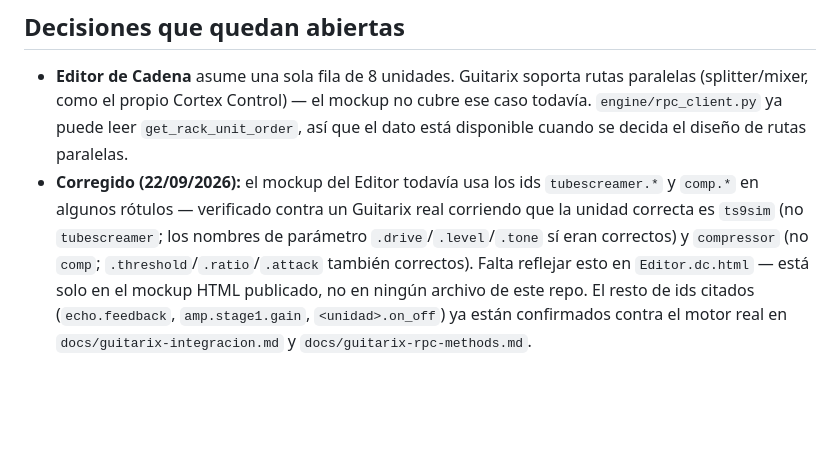
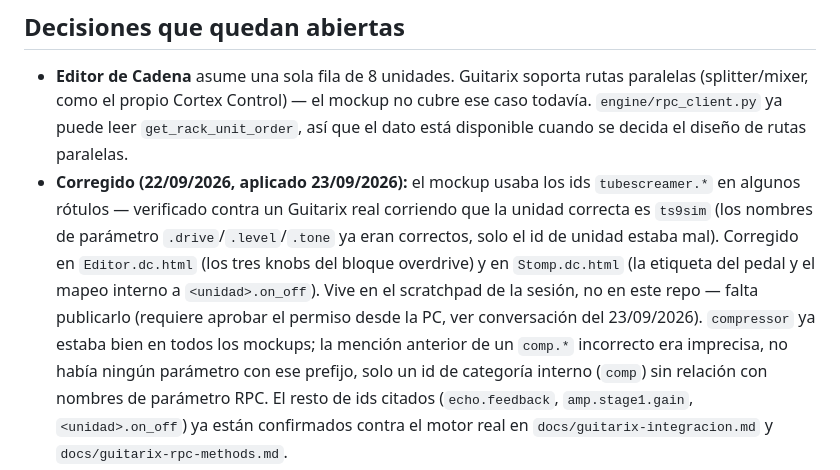
Before and after one commit to leoegimenez-ops/OSPedal, a Markdown page: docs/mockups.md, the part around the change. Drawn GitHub-style; blank space fills up the shorter version.

Commit message:
Aplicar la correccion de tubescreamer->ts9sim en los mockups del scratchpad
Editor.dc.html (los tres knobs del bloque overdrive) y Stomp.dc.html
(la etiqueta del pedal y el mapeo interno a <unidad>.on_off) todavia
usaban tubescreamer.* -- corregido a ts9sim.*, el id real verificado
contra el motor. Los mockups viven en el scratchpad de la sesion, no
en este repo, asi que el cambio de contenido no aparece en este commit
-- solo se actualiza la doc que lo rastreaba como pendiente. Publicar
el mockup actualizado sigue requiriendo aprobar el permiso desde la PC.

De paso se corrige una imprecision propia: la nota anterior decia que
tambien habia un comp.* incorrecto, pero no hay ningun parametro con
ese prefijo en los mockups -- comp es solo un id de categoria interno
del sidebar, sin relacion con nombres de parametro RPC. compressor.*
ya estaba bien donde correspondia.

Co-Authored-By: Claude Sonnet 5 <noreply@anthropic.com>
Claude-Session: https://claude.ai/code/session_01Cs1RHiFKgQhnVhS4gPdyTu

```diff
--- a/docs/mockups.md
+++ b/docs/mockups.md
@@ -90,11 +90,15 @@ que la app y cualquier documentación usen los mismos valores.
   (splitter/mixer, como el propio Cortex Control) — el mockup no cubre ese caso todavía.
   `engine/rpc_client.py` ya puede leer `get_rack_unit_order`, así que el dato está disponible
   cuando se decida el diseño de rutas paralelas.
-- **Corregido (22/09/2026):** el mockup del Editor todavía usa los ids `tubescreamer.*` y
-  `comp.*` en algunos rótulos — verificado contra un Guitarix real corriendo que la unidad
-  correcta es `ts9sim` (no `tubescreamer`; los nombres de parámetro `.drive`/`.level`/`.tone` sí
-  eran correctos) y `compressor` (no `comp`; `.threshold`/`.ratio`/`.attack` también correctos).
-  Falta reflejar esto en `Editor.dc.html` — está solo en el mockup HTML publicado, no en ningún
-  archivo de este repo. El resto de ids citados (`echo.feedback`, `amp.stage1.gain`,
-  `<unidad>.on_off`) ya están confirmados contra el motor real en `docs/guitarix-integracion.md`
+- **Corregido (22/09/2026, aplicado 23/09/2026):** el mockup usaba los ids `tubescreamer.*` en
+  algunos rótulos — verificado contra un Guitarix real corriendo que la unidad correcta es
+  `ts9sim` (los nombres de parámetro `.drive`/`.level`/`.tone` ya eran correctos, solo el id de
+  unidad estaba mal). Corregido en `Editor.dc.html` (los tres knobs del bloque overdrive) y en
+  `Stomp.dc.html` (la etiqueta del pedal y el mapeo interno a `<unidad>.on_off`). Vive en el
+  scratchpad de la sesión, no en este repo — falta publicarlo (requiere aprobar el permiso desde
+  la PC, ver conversación del 23/09/2026). `compressor` ya estaba bien en todos los mockups; la
+  mención anterior de un `comp.*` incorrecto era imprecisa, no había ningún parámetro con ese
+  prefijo, solo un id de categoría interno (`comp`) sin relación con nombres de parámetro RPC.
+  El resto de ids citados (`echo.feedback`, `amp.stage1.gain`, `<unidad>.on_off`) ya están
+  confirmados contra el motor real en `docs/guitarix-integracion.md`
   y `docs/guitarix-rpc-methods.md`.
```
